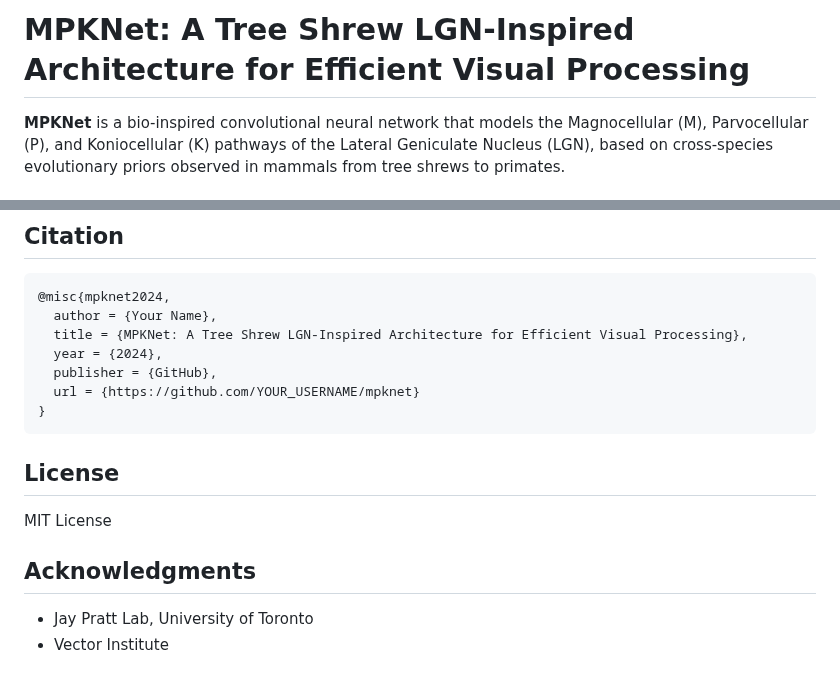
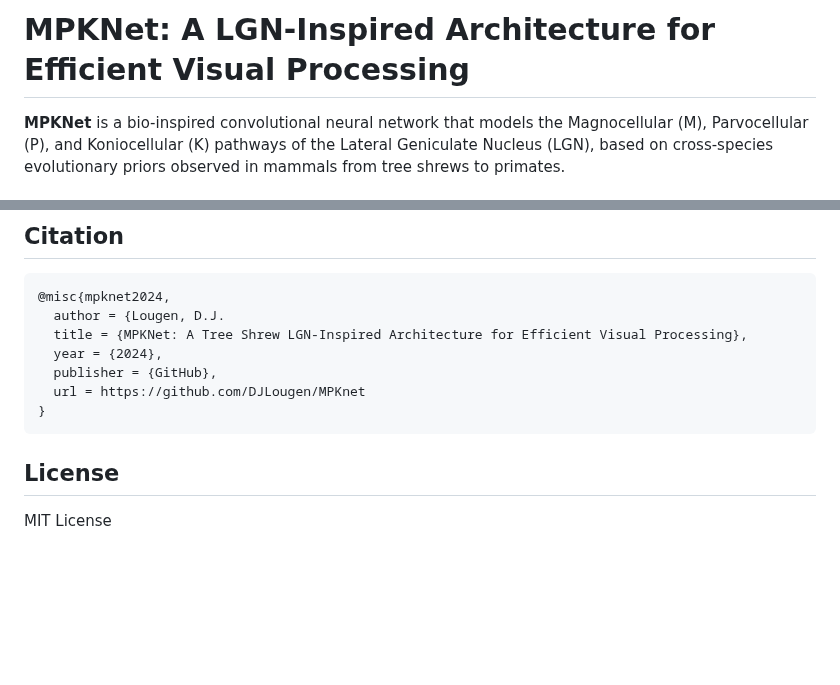
Before and after one commit to DJLougen/MPKnet, a Markdown page: README.md, 2 parts joined by grey strips. Drawn GitHub-style; blank space fills up the shorter version.

Commit message:
Revise README title and citation information
Updated the title and citation details in the README.

````diff
--- a/README.md
+++ b/README.md
@@ -1,4 +1,4 @@
-# MPKNet: A Tree Shrew LGN-Inspired Architecture for Efficient Visual Processing
+# MPKNet: A LGN-Inspired Architecture for Efficient Visual Processing
 
 **MPKNet** is a bio-inspired convolutional neural network that models the Magnocellular (M), Parvocellular (P), and Koniocellular (K) pathways of the Lateral Geniculate Nucleus (LGN), based on cross-species evolutionary priors observed in mammals from tree shrews to primates.
 
@@ -184,19 +184,14 @@ The philosophy is to start with the most fundamental structural feature (paralle
 
 ```bibtex
 @misc{mpknet2024,
-  author = {Your Name},
+  author = {Lougen, D.J.
   title = {MPKNet: A Tree Shrew LGN-Inspired Architecture for Efficient Visual Processing},
   year = {2024},
   publisher = {GitHub},
-  url = {https://github.com/YOUR_USERNAME/mpknet}
+  url = https://github.com/DJLougen/MPKnet
 }
 ```
 
 ## License
 
 MIT License
-
-## Acknowledgments
-
-- Jay Pratt Lab, University of Toronto
-- Vector Institute
````
